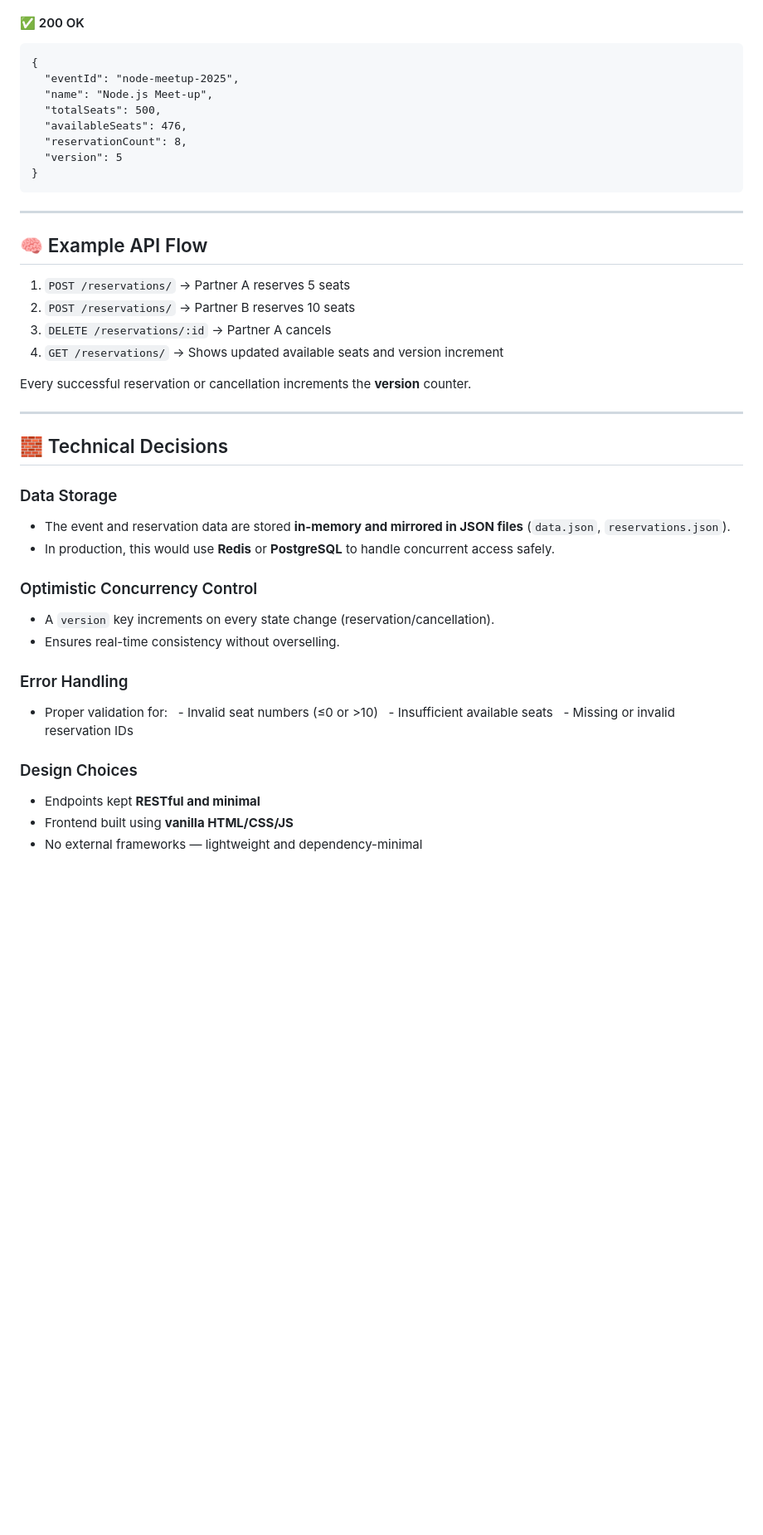
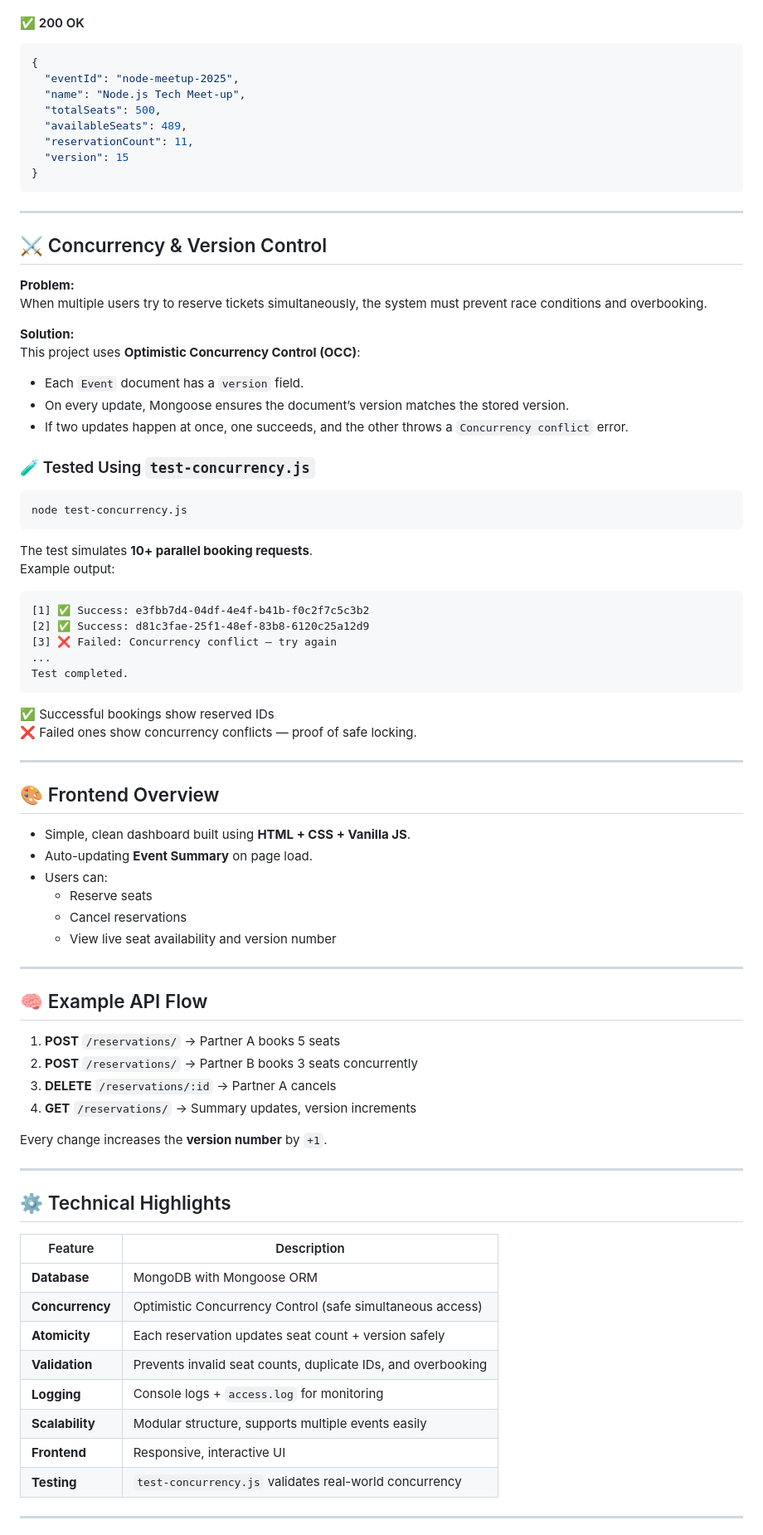
Before and after one commit to howdikshant/TicketBossJS, a Markdown page: README.md, the part around one of its changes. Shown at 83% size. Drawn GitHub-style; blank space fills up the shorter version.

````diff
--- a/README.md
+++ b/README.md
@@ -161,47 +151,78 @@ Seats are released back into the pool.
 {
-  "eventId": "node-meetup-2025",
-  "name": "Node.js Meet-up",
-  "totalSeats": 500,
-  "availableSeats": 476,
-  "reservationCount": 8,
-  "version": 5
+  "eventId": "node-meetup-2025",
+  "name": "Node.js Tech Meet-up",
+  "totalSeats": 500,
+  "availableSeats": 489,
+  "reservationCount": 11,
+  "version": 15
 }
 ```
 
 ---
 
-<a id="example-api-flow"></a>
-## 🧠 Example API Flow
+<a id="concurrency--version-control"></a>
+## ⚔️ Concurrency & Version Control
+**Problem:**
+When multiple users try to reserve tickets simultaneously, the system must prevent race conditions and overbooking.
 
+**Solution:**
+This project uses **Optimistic Concurrency Control (OCC)**:
+- Each `Event` document has a `version` field.
+- On every update, Mongoose ensures the document’s version matches the stored version.
+- If two updates happen at once, one succeeds, and the other throws a `Concurrency conflict` error.
 
-1. `POST /reservations/` → Partner A reserves 5 seats
-2. `POST /reservations/` → Partner B reserves 10 seats
-3. `DELETE /reservations/:id` → Partner A cancels
-4. `GET /reservations/` → Shows updated available seats and version increment
-
-Every successful reservation or cancellation increments the **version** counter.
+### 🧪 Tested Using `test-concurrency.js`
+```bash
+node test-concurrency.js
+```
+The test simulates **10+ parallel booking requests**.
+Example output:
+```
+[1] ✅ Success: e3fbb7d4-04df-4e4f-b41b-f0c2f7c5c3b2
+[2] ✅ Success: d81c3fae-25f1-48ef-83b8-6120c25a12d9
+[3] ❌ Failed: Concurrency conflict – try again
+...
+Test completed.
+```
+✅ Successful bookings show reserved IDs
+❌ Failed ones show concurrency conflicts — proof of safe locking.
 
 ---
 
-<a id="technical-decisions"></a>
-## 🧱 Technical Decisions
+<a id="frontend-overview"></a>
+## 🎨 Frontend Overview
+- Simple, clean dashboard built using **HTML + CSS + Vanilla JS**.
+- Auto-updating **Event Summary** on page load.
+- Users can:
+  - Reserve seats
+  - Cancel reservations
+  - View live seat availability and version number
 
+---
 
-### Data Storage
-- The event and reservation data are stored **in-memory and mirrored in JSON files** (`data.json`, `reservations.json`).
-- In production, this would use **Redis** or **PostgreSQL** to handle concurrent access safely.
+<a id="example-api-flow"></a>
+## 🧠 Example API Flow
+1. **POST** `/reservations/` → Partner A books 5 seats
+2. **POST** `/reservations/` → Partner B books 3 seats concurrently
+3. **DELETE** `/reservations/:id` → Partner A cancels
+4. **GET** `/reservations/` → Summary updates, version increments
 
-### Optimistic Concurrency Control
-- A `version` key increments on every state change (reservation/cancellation).
-- Ensures real-time consistency without overselling.
+Every change increases the **version number** by `+1`.
 
-### Error Handling
-- Proper validation for:
-  - Invalid seat numbers (≤0 or >10)
-  - Insufficient available seats
-  - Missing or invalid reservation IDs
+---
 
-### Design Choices
-- Endpoints kept **RESTful and minimal**
-- Frontend built using **vanilla HTML/CSS/JS**
-- No external frameworks — lightweight and dependency-minimal
+<a id="technical-highlights"></a>
+## ⚙️ Technical Highlights
+| Feature | Description |
+|----------|-------------|
+| **Database** | MongoDB with Mongoose ORM |
+| **Concurrency** | Optimistic Concurrency Control (safe simultaneous access) |
+| **Atomicity** | Each reservation updates seat count + version safely |
+| **Validation** | Prevents invalid seat counts, duplicate IDs, and overbooking |
+| **Logging** | Console logs + `access.log` for monitoring |
+| **Scalability** | Modular structure, supports multiple events easily |
+| **Frontend** | Responsive, interactive UI |
+| **Testing** | `test-concurrency.js` validates real-world concurrency |
+
+---
+
````
Also changed, not shown: other parts of README.md (+97 -113 lines).
